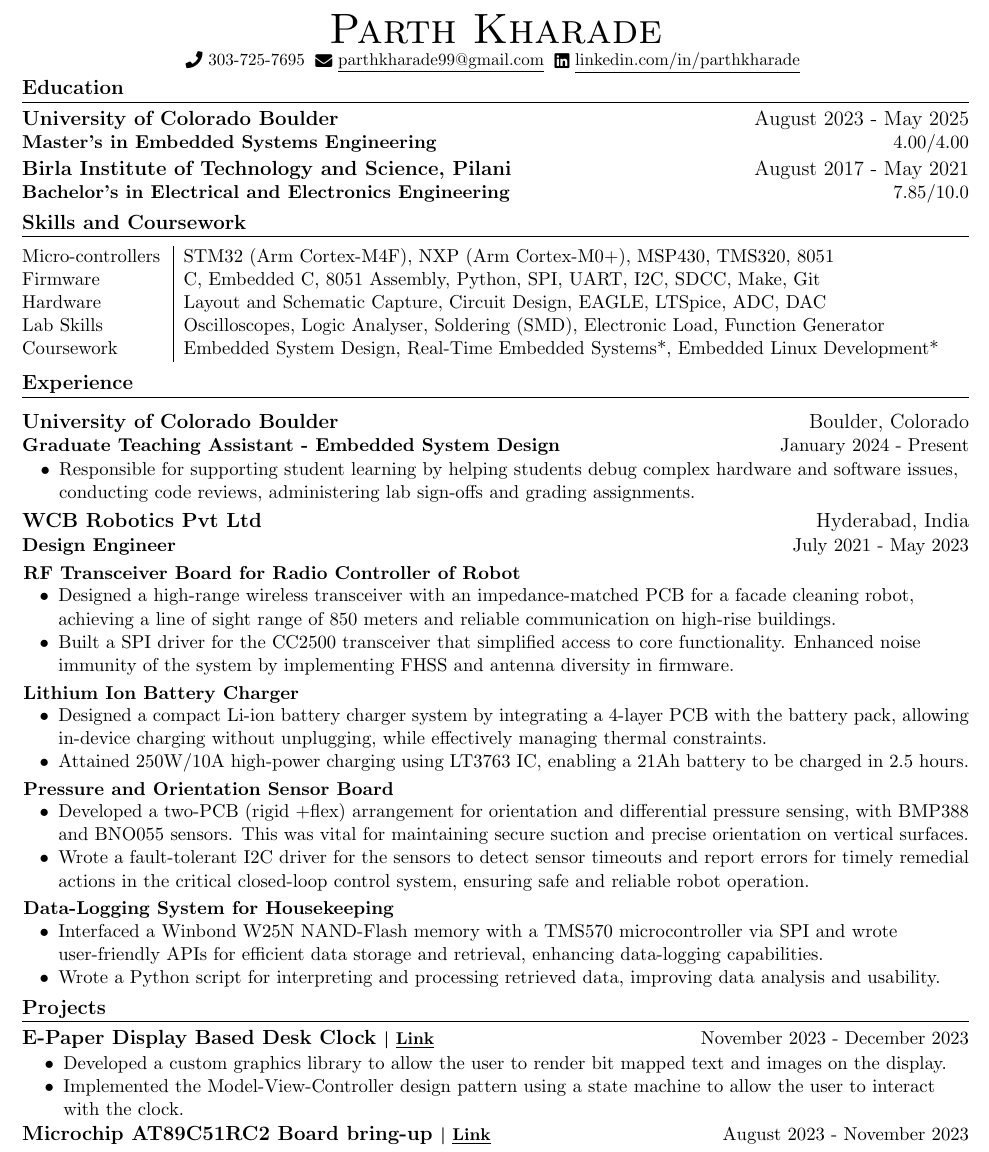
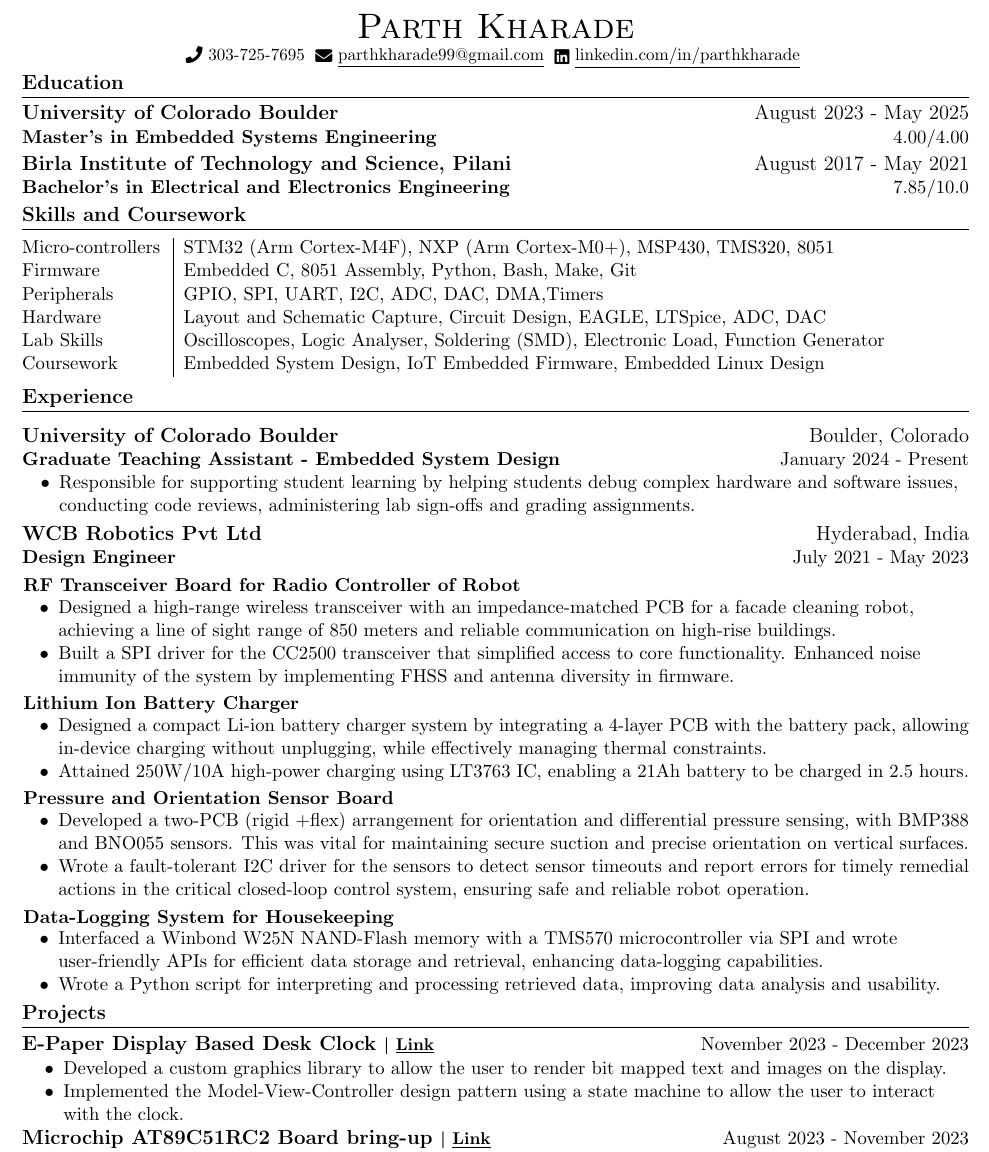
Before and after one commit to parthkharade/resume, a LaTeX CV (Resume.tex): part of the page, cut so that both start at the same text. Compiled offline with pdfLaTeX.

Commit message:
Created a seperate row for Peripherals.

```diff
--- a/Resume.tex
+++ b/Resume.tex
@@ -107,7 +107,7 @@
 \begin{document}
 \setlength{\footskip}{4.1pt}
 \begin{center}
-    {\Huge \scshape Parth Kharade} \\ \vspace{1pt}
+    {\huge \scshape Parth Kharade} \\ \vspace{1pt}
     \small \raisebox{-0.1\height}\faPhone\ 303-725-7695{\hspace{0.1cm}}~\href{mailto:parthkharade99@gmail.com}{\raisebox{-0.2\height}\faEnvelope\ \underline{parthkharade99@gmail.com}}~{\hspace{0.1cm}}\href{https://www.linkedin.com/in/parth-k-081287184/}{\raisebox{-0.2\height}\faLinkedin\ \underline{linkedin.com/in/parthkharade}}
     \vspace{-10pt}
 \end{center}
@@ -130,10 +130,11 @@
 \begin{table}[!htb]
     \begin{tabular} { m{3.1cm} | m{16cm} }
       {Micro-controllers}&{\: STM32 (Arm Cortex-M4F), NXP (Arm Cortex-M0+), MSP430, TMS320, 8051} \\
-      {Firmware}&{\: C, Embedded C, 8051 Assembly, Python, SPI, UART, I2C, SDCC, Make, Git} \\
+      {Firmware}&{\: Embedded C, 8051 Assembly, Python, Bash, Make, Git} \\
+      {Peripherals}&{\: GPIO, SPI, UART, I2C, ADC, DAC, DMA,Timers} \\
       {Hardware}&{\: Layout and Schematic Capture, Circuit Design, EAGLE, LTSpice, ADC, DAC} \\
       {Lab Skills}&{\: Oscilloscopes, Logic Analyser, Soldering (SMD), Electronic Load, Function Generator} \\
-      {Coursework}&{\: Embedded System Design, Real-Time Embedded Systems*, Embedded Linux Development*} \\
+      {Coursework}&{\: Embedded System Design, IoT Embedded Firmware, Embedded Linux Design} \\
       % {}&{\: Development}
     \end{tabular}
 \end{table}
```
Also changed, not shown: Resume.tex (6 more changed lines).
